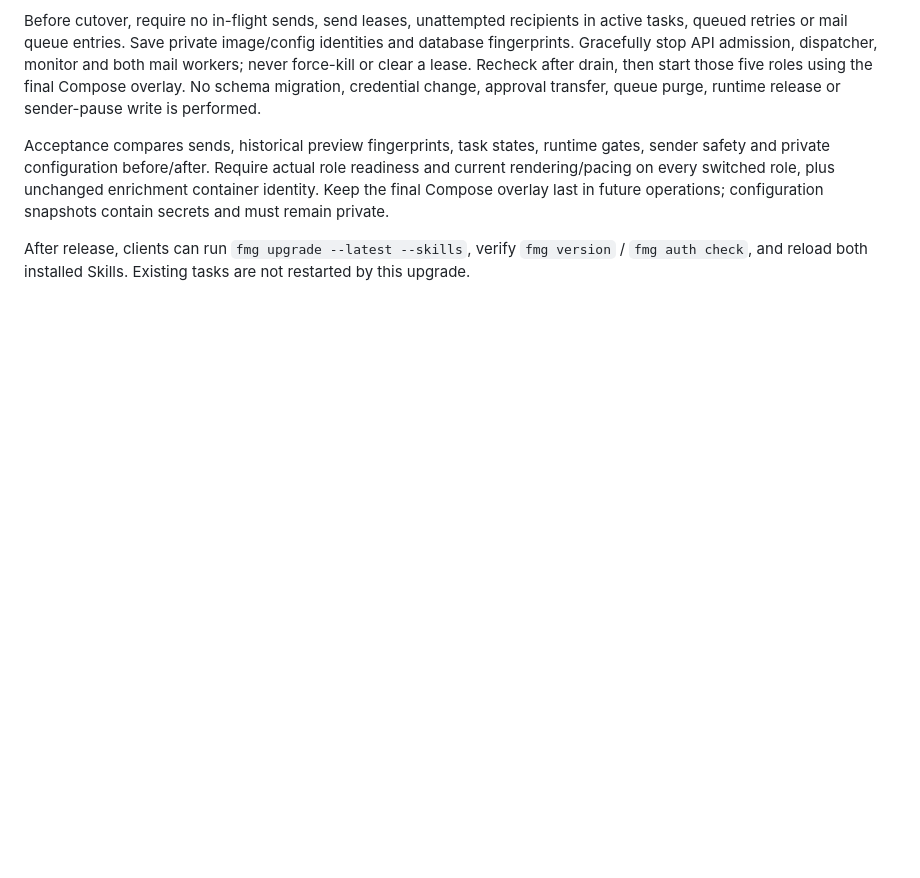
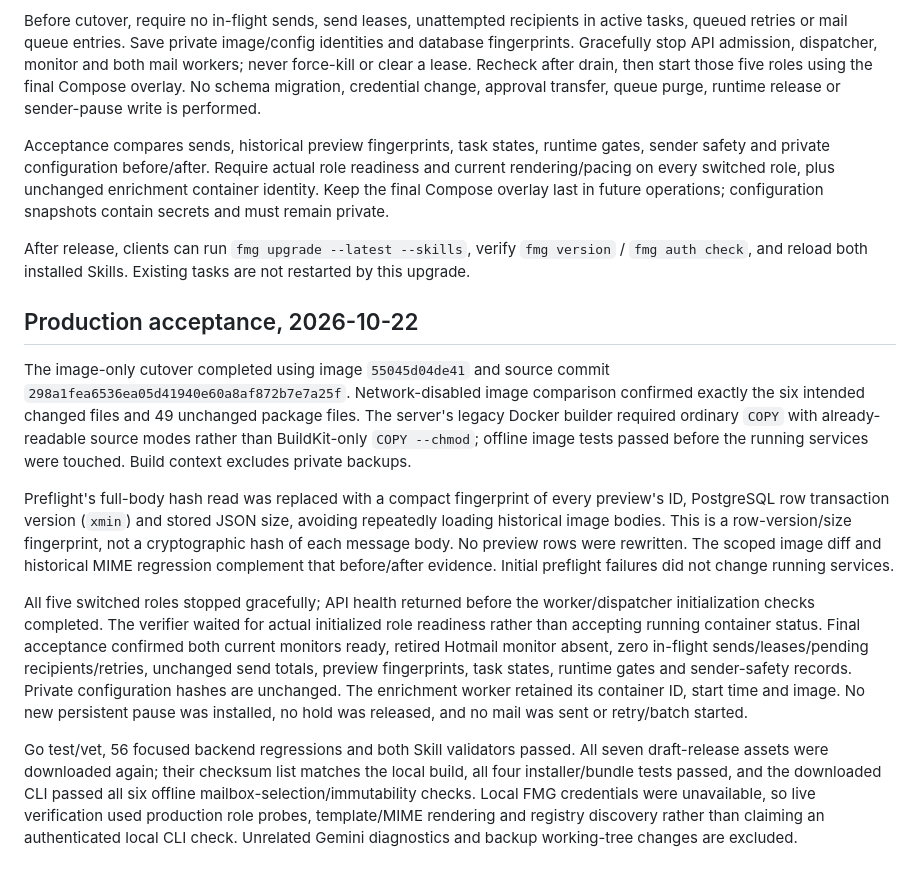
Before and after one commit to Cedar-Zhang-OUTPUT/FindMeGamer, a Markdown page: docs/agent-services/release-0.8.4.md, the part around the change. Drawn GitHub-style; blank space fills up the shorter version.

Commit message:
Record verified text-template and pacing rollout acceptance

```diff
--- a/docs/agent-services/release-0.8.4.md
+++ b/docs/agent-services/release-0.8.4.md
@@ -68,3 +68,37 @@ operations; configuration snapshots contain secrets and must remain private.
 After release, clients can run `fmg upgrade --latest --skills`, verify
 `fmg version` / `fmg auth check`, and reload both installed Skills. Existing tasks
 are not restarted by this upgrade.
+
+## Production acceptance, 2026-10-22
+
+The image-only cutover completed using image `55045d04de41` and source commit
+`298a1fea6536ea05d41940e60a8af872b7e7a25f`. Network-disabled image comparison
+confirmed exactly the six intended changed files and 49 unchanged package files.
+The server's legacy Docker builder required ordinary `COPY` with already-readable
+source modes rather than BuildKit-only `COPY --chmod`; offline image tests passed
+before the running services were touched. Build context excludes private backups.
+
+Preflight's full-body hash read was replaced with a compact fingerprint of every
+preview's ID, PostgreSQL row transaction version (`xmin`) and stored JSON size,
+avoiding repeatedly loading historical image bodies. This is a row-version/size
+fingerprint, not a cryptographic hash of each message body. No preview rows were
+rewritten. The scoped image diff and historical MIME regression complement that
+before/after evidence. Initial preflight failures did not change running services.
+
+All five switched roles stopped gracefully; API health returned before the
+worker/dispatcher initialization checks completed. The verifier waited for actual
+initialized role readiness rather than accepting running container status. Final
+acceptance confirmed both current monitors ready, retired Hotmail monitor absent,
+zero in-flight sends/leases/pending recipients/retries, unchanged send totals,
+preview fingerprints, task states, runtime gates and sender-safety records.
+Private configuration hashes are unchanged. The enrichment worker retained its
+container ID, start time and image. No new persistent pause was installed, no
+hold was released, and no mail was sent or retry/batch started.
+
+Go test/vet, 56 focused backend regressions and both Skill validators passed.
+All seven draft-release assets were downloaded again; their checksum list matches
+the local build, all four installer/bundle tests passed, and the downloaded CLI
+passed all six offline mailbox-selection/immutability checks. Local FMG credentials
+were unavailable, so live verification used production role probes, template/MIME
+rendering and registry discovery rather than claiming an authenticated local CLI
+check. Unrelated Gemini diagnostics and backup working-tree changes are excluded.
```
